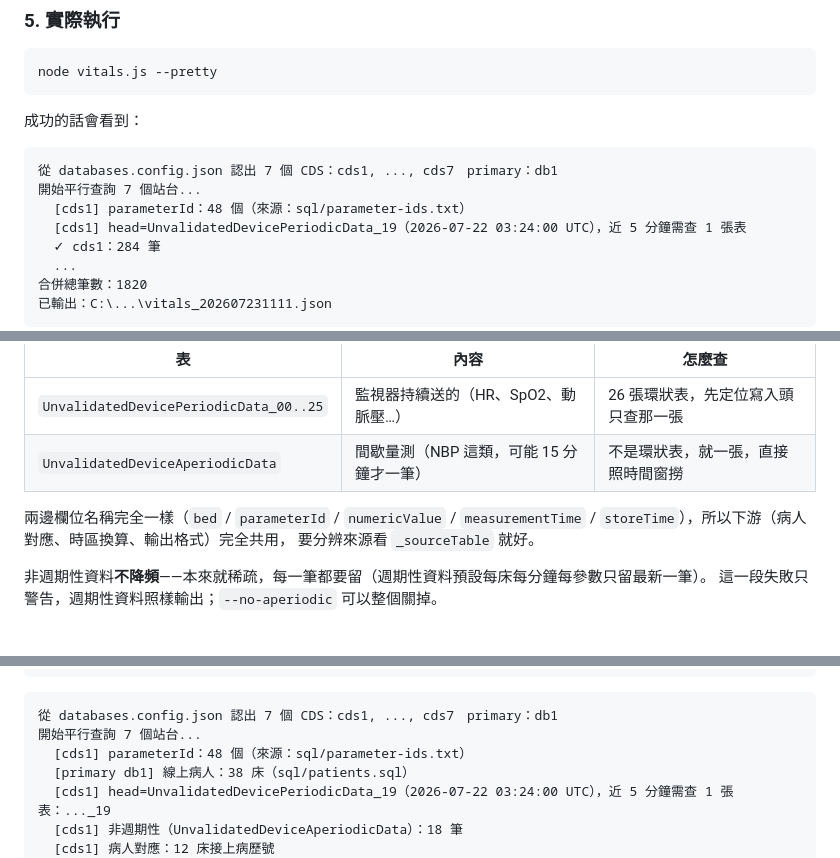
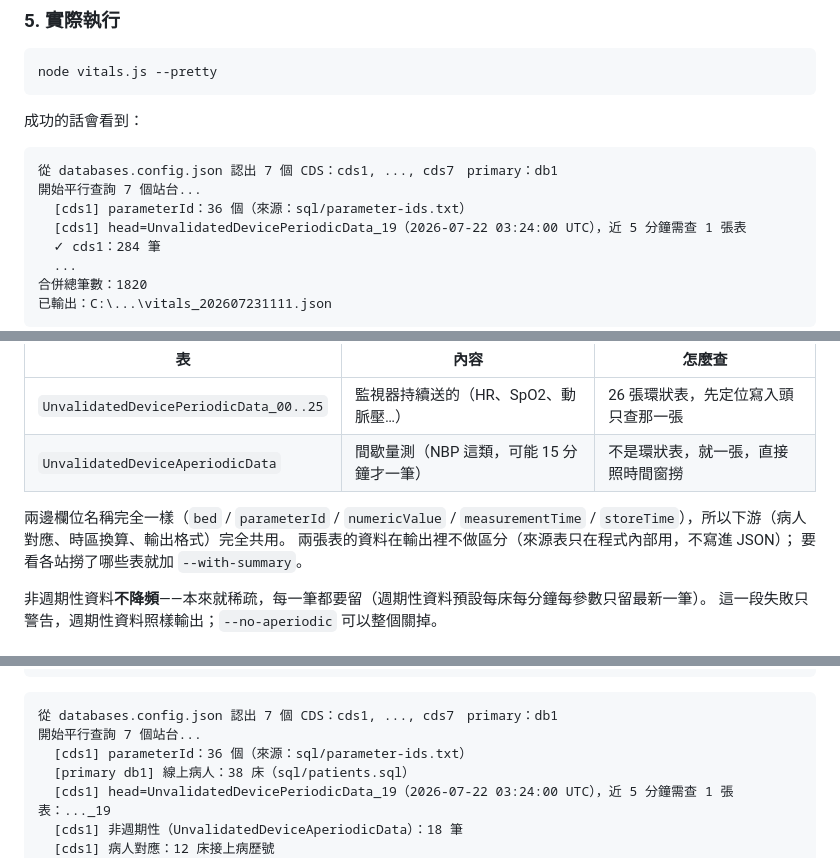
Before and after one commit to ding25025/icca-fetcher, a Markdown page: README.md, 3 parts joined by grey strips. GitHub-like rendering.

````diff
--- a/README.md
+++ b/README.md
@@ -80,7 +80,7 @@ node vitals.js --pretty
 ```
 從 databases.config.json 認出 7 個 CDS：cds1, ..., cds7　primary：db1
 開始平行查詢 7 個站台...
-  [cds1] parameterId：48 個（來源：sql/parameter-ids.txt）
+  [cds1] parameterId：36 個（來源：sql/parameter-ids.txt）
   [cds1] head=UnvalidatedDevicePeriodicData_19（2026-07-22 03:24:00 UTC），近 5 分鐘需查 1 張表
   ✓ cds1：284 筆
   ...
@@ -172,8 +172,9 @@ node vitals.js --help                   # 全部選項
 | `UnvalidatedDeviceAperiodicData` | 間歇量測（NBP 這類，可能 15 分鐘才一筆） | 不是環狀表，就一張，直接照時間窗撈 |
 
 兩邊欄位名稱完全一樣（`bed` / `parameterId` / `numericValue` / `measurementTime` /
-`storeTime`），所以下游（病人對應、時區換算、輸出格式）完全共用，
-要分辨來源看 `_sourceTable` 就好。
+`storeTime`），所以下游（病人對應、時區換算、輸出格式）完全共用。
+兩張表的資料在輸出裡不做區分（來源表只在程式內部用，不寫進 JSON）；
+要看各站撈了哪些表就加 `--with-summary`。
 
 非週期性資料**不降頻**——本來就稀疏，每一筆都要留（週期性資料預設每床每分鐘每參數只留最新一筆）。
 這一段失敗只警告，週期性資料照樣輸出；`--no-aperiodic` 可以整個關掉。
@@ -193,7 +194,7 @@ node vitals.js --discover        # parameterId 改由 primary 動態查
 ```
 從 databases.config.json 認出 7 個 CDS：cds1, ..., cds7　primary：db1
 開始平行查詢 7 個站台...
-  [cds1] parameterId：48 個（來源：sql/parameter-ids.txt）
+  [cds1] parameterId：36 個（來源：sql/parameter-ids.txt）
   [primary db1] 線上病人：38 床（sql/patients.sql）
   [cds1] head=UnvalidatedDevicePeriodicData_19（2026-07-22 03:24:00 UTC），近 5 分鐘需查 1 張表：..._19
   [cds1] 非週期性（UnvalidatedDeviceAperiodicData）：18 筆
````
Also changed, not shown: other parts of README.md (+17 -14 lines).
